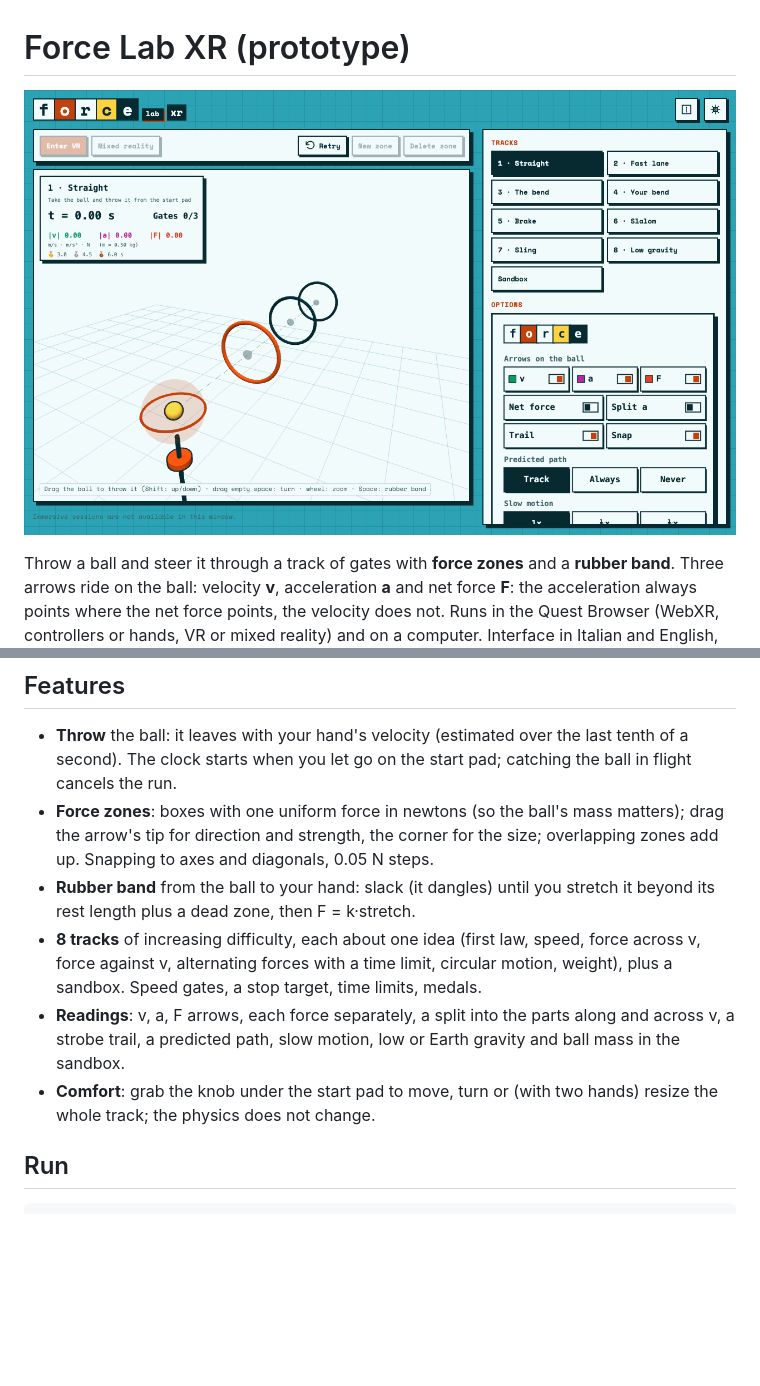
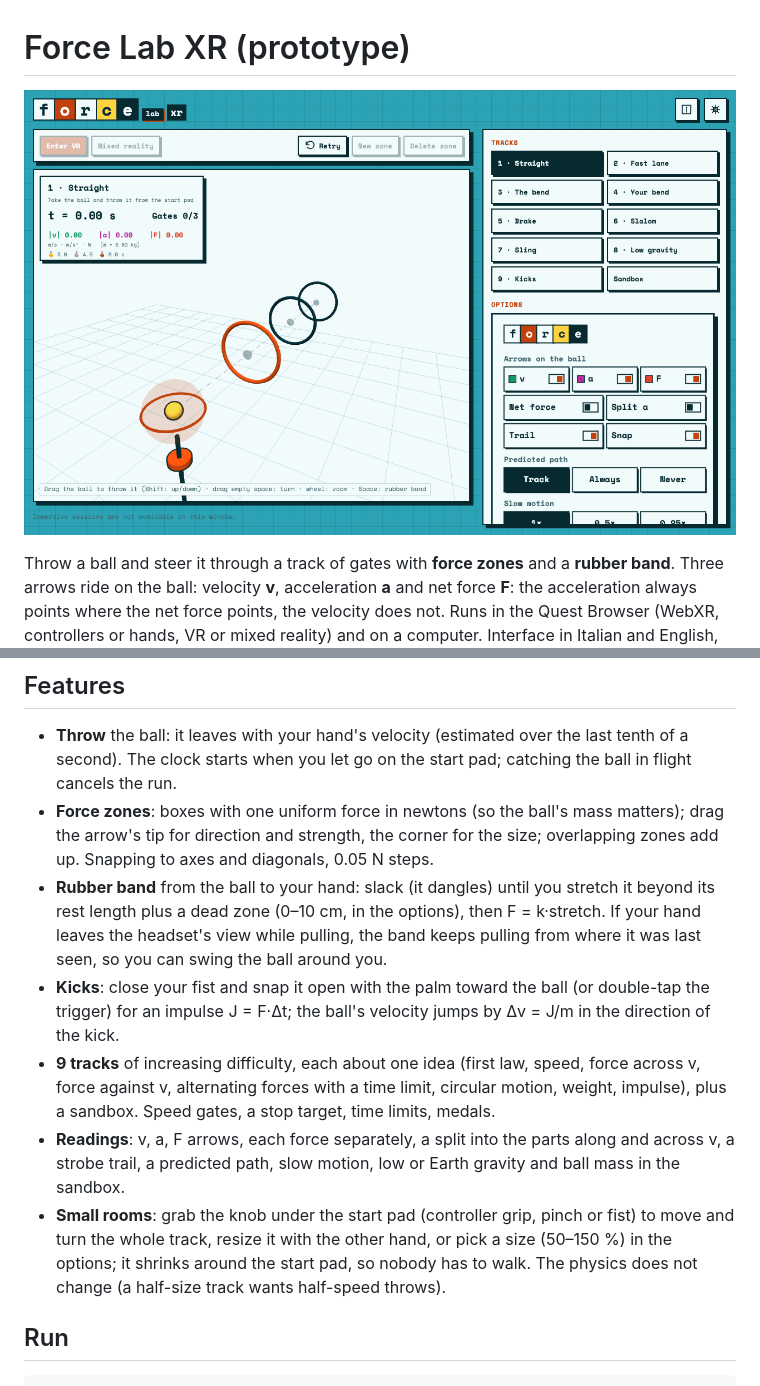
Before and after one commit to Bradwave/labs, a Markdown page: force-lab-xr/README.md, 2 parts joined by grey strips. Drawn GitHub-style; pictures changed too: force-lab-xr/docs/screenshot.png; blank space fills up the shorter version.

````diff
--- a/force-lab-xr/README.md
+++ b/force-lab-xr/README.md
@@ -12,10 +12,11 @@ Part of the math and physics labs: the look and behaviour follow the shared [lab
 ## Features
 - **Throw** the ball: it leaves with your hand's velocity (estimated over the last tenth of a second). The clock starts when you let go on the start pad; catching the ball in flight cancels the run.
 - **Force zones**: boxes with one uniform force in newtons (so the ball's mass matters); drag the arrow's tip for direction and strength, the corner for the size; overlapping zones add up. Snapping to axes and diagonals, 0.05 N steps.
-- **Rubber band** from the ball to your hand: slack (it dangles) until you stretch it beyond its rest length plus a dead zone, then F = k·stretch.
-- **8 tracks** of increasing difficulty, each about one idea (first law, speed, force across v, force against v, alternating forces with a time limit, circular motion, weight), plus a sandbox. Speed gates, a stop target, time limits, medals.
+- **Rubber band** from the ball to your hand: slack (it dangles) until you stretch it beyond its rest length plus a dead zone (0–10 cm, in the options), then F = k·stretch. If your hand leaves the headset's view while pulling, the band keeps pulling from where it was last seen, so you can swing the ball around you.
+- **Kicks**: close your fist and snap it open with the palm toward the ball (or double-tap the trigger) for an impulse J = F·Δt; the ball's velocity jumps by Δv = J/m in the direction of the kick.
+- **9 tracks** of increasing difficulty, each about one idea (first law, speed, force across v, force against v, alternating forces with a time limit, circular motion, weight, impulse), plus a sandbox. Speed gates, a stop target, time limits, medals.
 - **Readings**: v, a, F arrows, each force separately, a split into the parts along and across v, a strobe trail, a predicted path, slow motion, low or Earth gravity and ball mass in the sandbox.
-- **Comfort**: grab the knob under the start pad to move, turn or (with two hands) resize the whole track; the physics does not change.
+- **Small rooms**: grab the knob under the start pad (controller grip, pinch or fist) to move and turn the whole track, resize it with the other hand, or pick a size (50–150 %) in the options; it shrinks around the start pad, so nobody has to walk. The physics does not change (a half-size track wants half-speed throws).
 
 ## Run
 ```bash
````
Also changed, not shown: force-lab-xr/CLAUDE.md (+7 -7 lines), force-lab-xr/docs/PLAN.md (+22 -3 lines), 10 other files.
